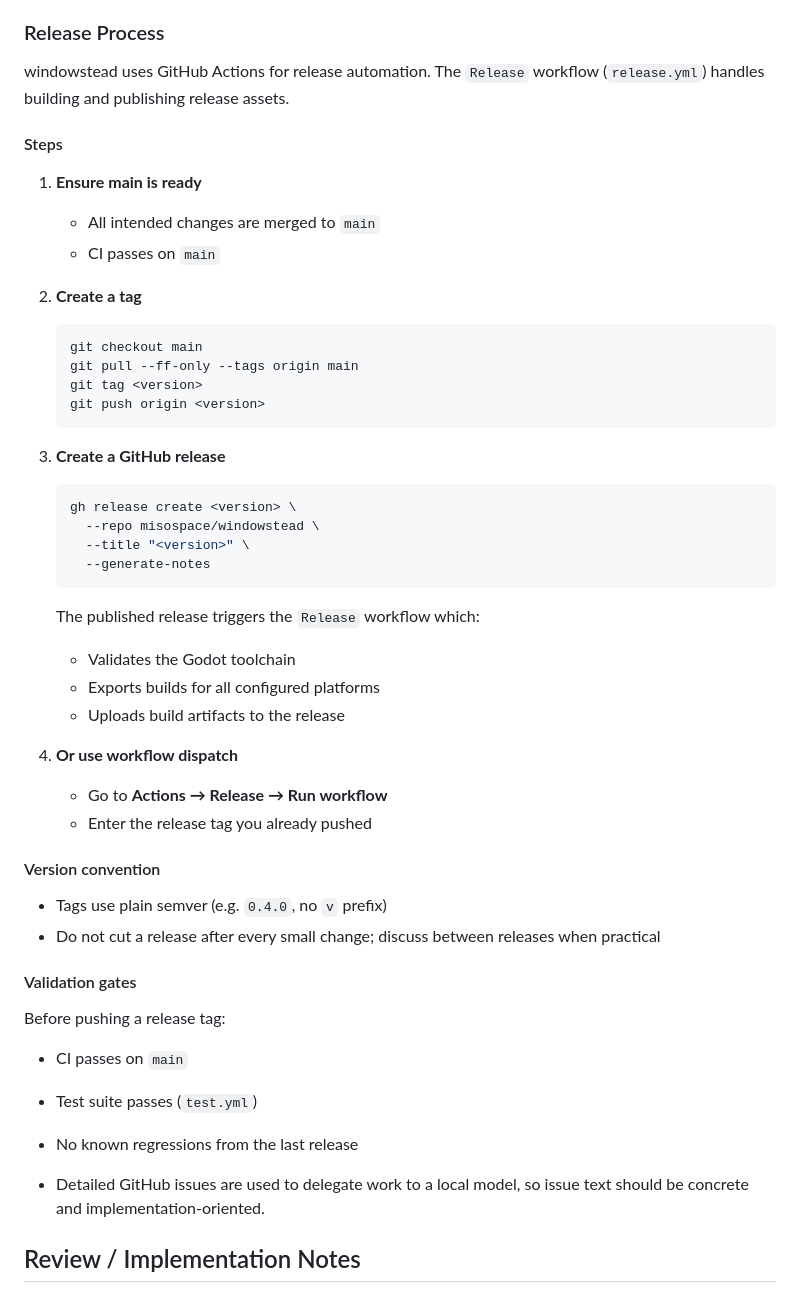
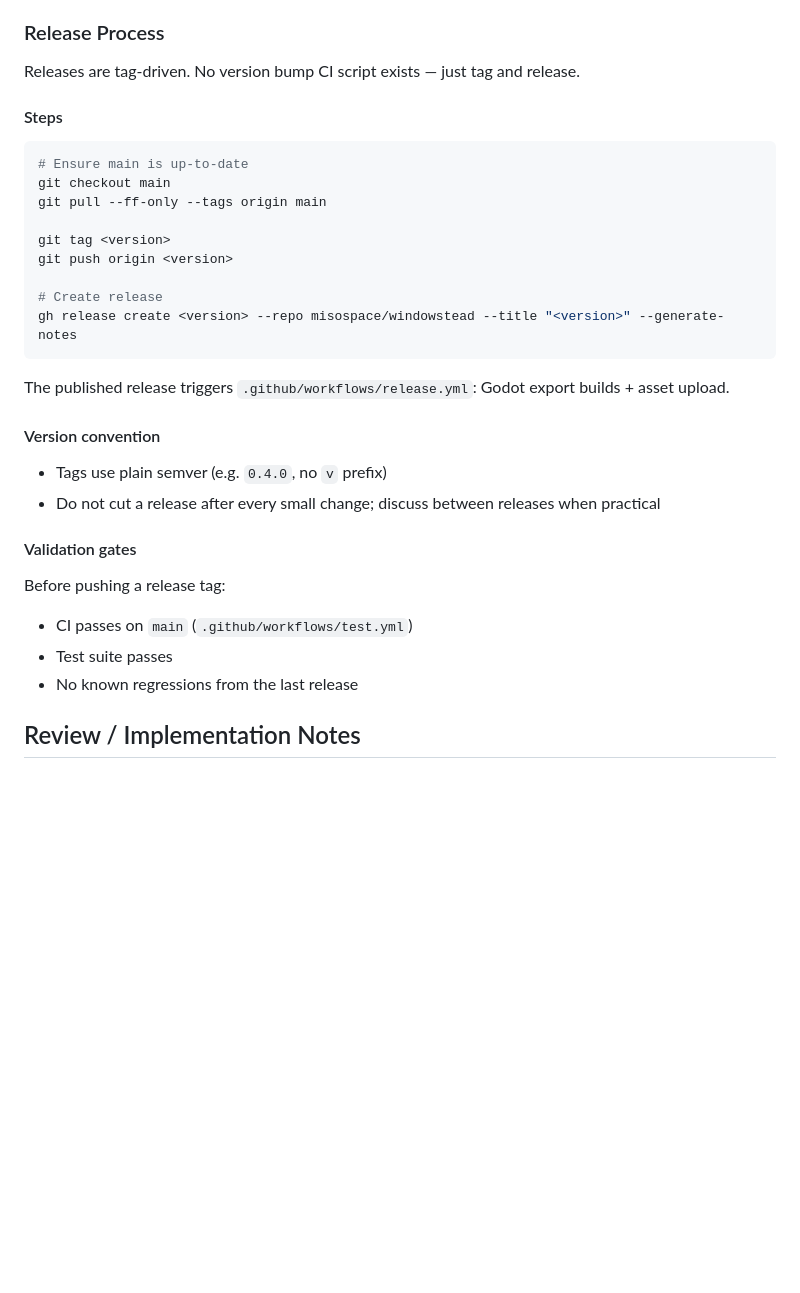
Before and after one commit to misospace/windowstead, a Markdown page: AGENTS.md, the part around the change. GitHub-like rendering; blank space fills up the shorter version.

Commit message:
docs: simplify release runbook to CLI-only, drop workflow-dispatch refs

````diff
--- a/AGENTS.md
+++ b/AGENTS.md
@@ -46,39 +46,23 @@ Avoid these regressions:
 - Do not cut a release after every small change; discuss between releases when practical.
 
 ### Release Process
-
-windowstead uses GitHub Actions for release automation. The `Release` workflow (`release.yml`) handles building and publishing release assets.
+Releases are tag-driven. No version bump CI script exists — just tag and release.
 
 #### Steps
 
-1. **Ensure main is ready**
-   - All intended changes are merged to `main`
-   - CI passes on `main`
+```bash
+# Ensure main is up-to-date
+git checkout main
+git pull --ff-only --tags origin main
 
-2. **Create a tag**
-   ```bash
-   git checkout main
-   git pull --ff-only --tags origin main
-   git tag <version>
-   git push origin <version>
-   ```
+git tag <version>
+git push origin <version>
 
-3. **Create a GitHub release**
-   ```bash
-   gh release create <version> \
-     --repo misospace/windowstead \
-     --title "<version>" \
-     --generate-notes
-   ```
+# Create release
+gh release create <version> --repo misospace/windowstead --title "<version>" --generate-notes
+```
 
-   The published release triggers the `Release` workflow which:
-   - Validates the Godot toolchain
-   - Exports builds for all configured platforms
-   - Uploads build artifacts to the release
-
-4. **Or use workflow dispatch**
-   - Go to **Actions → Release → Run workflow**
-   - Enter the release tag you already pushed
+The published release triggers `.github/workflows/release.yml`: Godot export builds + asset upload.
 
 #### Version convention
 
@@ -88,11 +72,10 @@ windowstead uses GitHub Actions for release automation. The `Release` workflow (
 #### Validation gates
 
 Before pushing a release tag:
-- CI passes on `main`
-- Test suite passes (`test.yml`)
+- CI passes on `main` (`.github/workflows/test.yml`)
+- Test suite passes
 - No known regressions from the last release
 
-- Detailed GitHub issues are used to delegate work to a local model, so issue text should be concrete and implementation-oriented.
 
 ## Review / Implementation Notes
 
````
